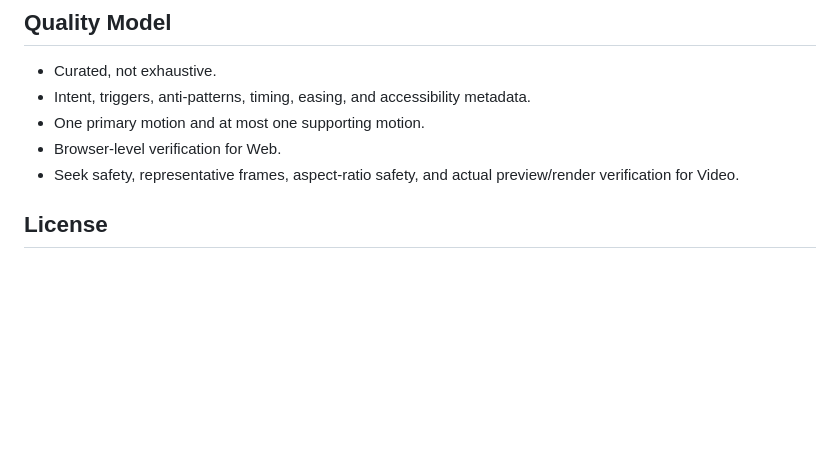
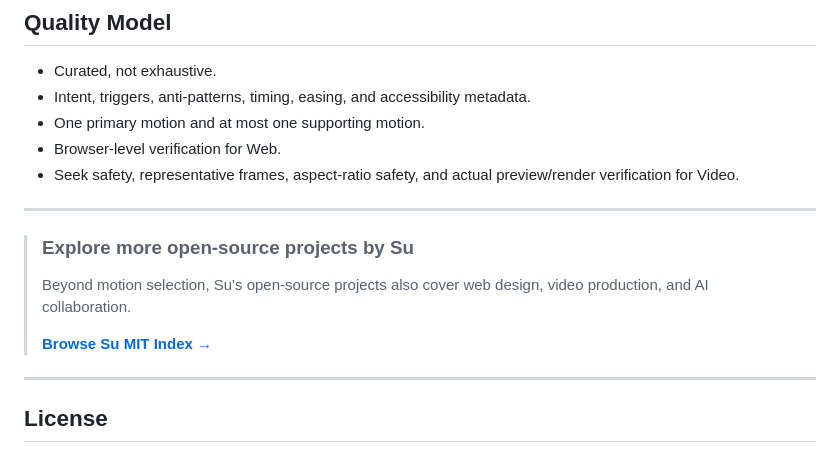
Before and after one commit to doublesq97-ui/su-motion-top12, a Markdown page: README.en.md, the part around the change. GitHub-like rendering; blank space fills up the shorter version.

Commit message:
docs: link Su MIT open-source index (#5)

```diff
--- a/README.en.md
+++ b/README.en.md
@@ -139,6 +139,16 @@ SU Motion Top 12 is a complementary decision and craft layer. It is not affiliat
 - Browser-level verification for Web.
 - Seek safety, representative frames, aspect-ratio safety, and actual preview/render verification for Video.
 
+---
+
+> ### Explore more open-source projects by Su
+>
+> Beyond motion selection, Su's open-source projects also cover web design, video production, and AI collaboration.
+>
+> **[Browse Su MIT Index →](https://github.com/doublesq97-ui/su-mit-index)**
+
+---
+
 ## License
 
 Original code and documentation are MIT licensed. Fonts and external runtimes retain their own licenses; see [THIRD_PARTY_NOTICES.md](THIRD_PARTY_NOTICES.md).
```
Also changed, not shown: README.md (+10 -0 lines).
